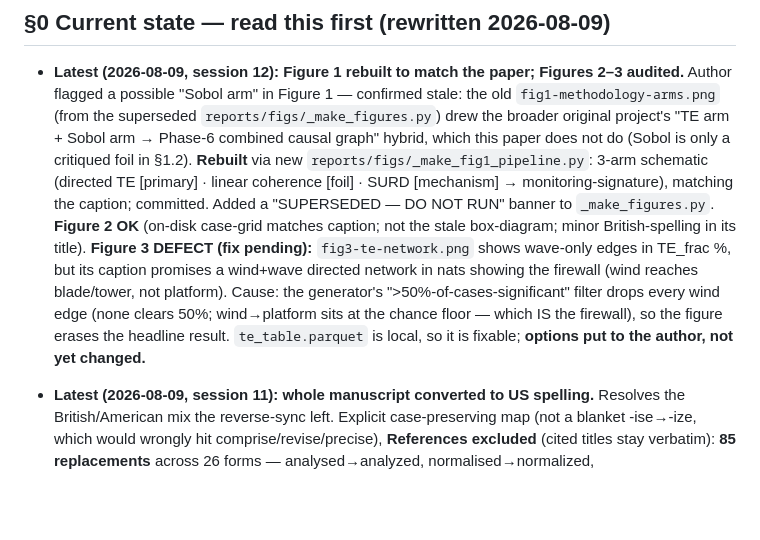
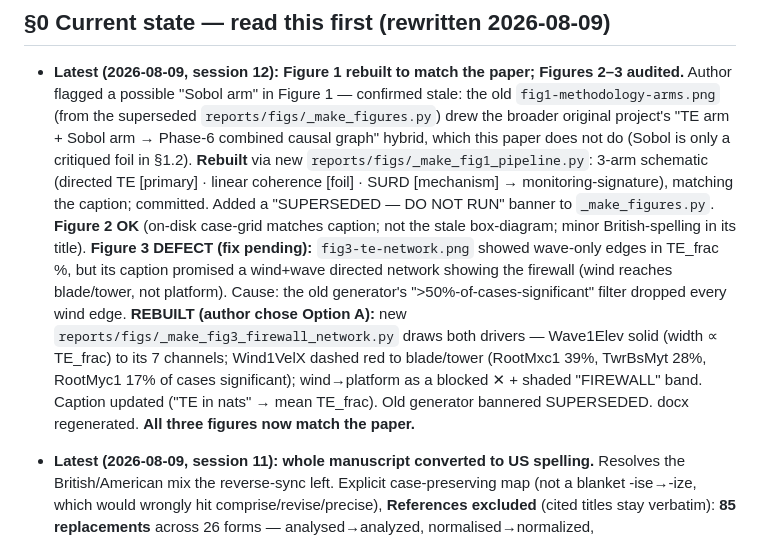
Before and after one commit to sinahdme/fowt-te-causal, a Markdown page: SYNTHESIS.md, the part around the change. GitHub-like rendering; blank space fills up the shorter version.

```diff
--- a/SYNTHESIS.md
+++ b/SYNTHESIS.md
@@ -36,11 +36,13 @@ each new Claude session was forgetting what the last one discussed.
   linear coherence [foil] · SURD [mechanism] → monitoring-signature), matching the caption; committed.
   Added a "SUPERSEDED — DO NOT RUN" banner to `_make_figures.py`. **Figure 2 OK** (on-disk case-grid matches
   caption; not the stale box-diagram; minor British-spelling in its title). **Figure 3 DEFECT (fix pending):**
-  `fig3-te-network.png` shows wave-only edges in TE_frac %, but its caption promises a wind+wave directed
-  network in nats showing the firewall (wind reaches blade/tower, not platform). Cause: the generator's
-  ">50%-of-cases-significant" filter drops every wind edge (none clears 50%; wind→platform sits at the
-  chance floor — which IS the firewall), so the figure erases the headline result. `te_table.parquet` is
-  local, so it is fixable; **options put to the author, not yet changed.**
+  `fig3-te-network.png` showed wave-only edges in TE_frac %, but its caption promised a wind+wave directed
+  network showing the firewall (wind reaches blade/tower, not platform). Cause: the old generator's
+  ">50%-of-cases-significant" filter dropped every wind edge. **REBUILT (author chose Option A):** new
+  `reports/figs/_make_fig3_firewall_network.py` draws both drivers — Wave1Elev solid (width ∝ TE_frac) to
+  its 7 channels; Wind1VelX dashed red to blade/tower (RootMxc1 39%, TwrBsMyt 28%, RootMyc1 17% of cases
+  significant); wind→platform as a blocked ✕ + shaded "FIREWALL" band. Caption updated ("TE in nats" → mean
+  TE_frac). Old generator bannered SUPERSEDED. docx regenerated. **All three figures now match the paper.**
 
 - **Latest (2026-08-09, session 11): whole manuscript converted to US spelling.** Resolves the
   British/American mix the reverse-sync left. Explicit case-preserving map (not a blanket -ise→-ize, which
```
Also changed, not shown: pages/log.md (+20 -0 lines), reports/te-firewall-paper-final.md (+1 -1 lines), reports/figs/fig3-te-network.png, 2 other files.
